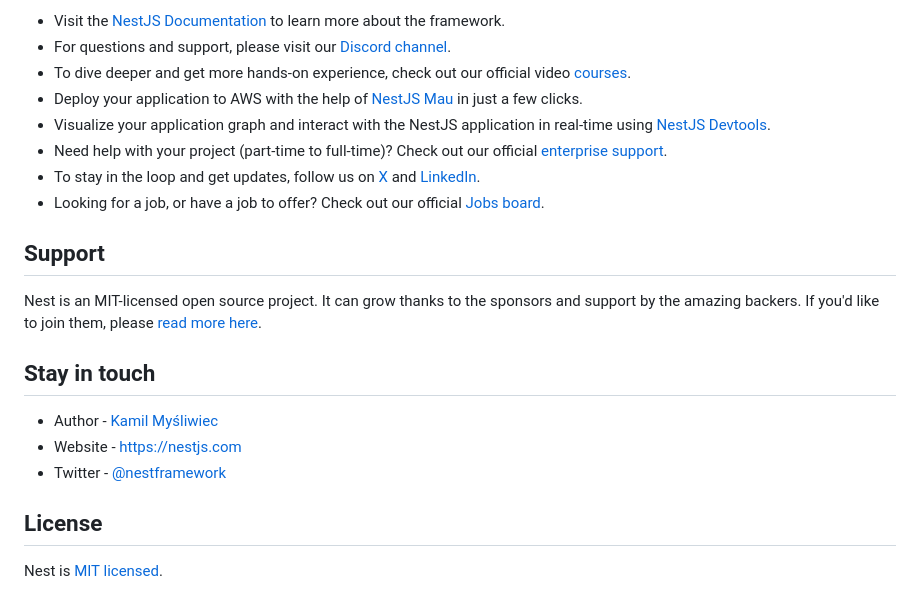
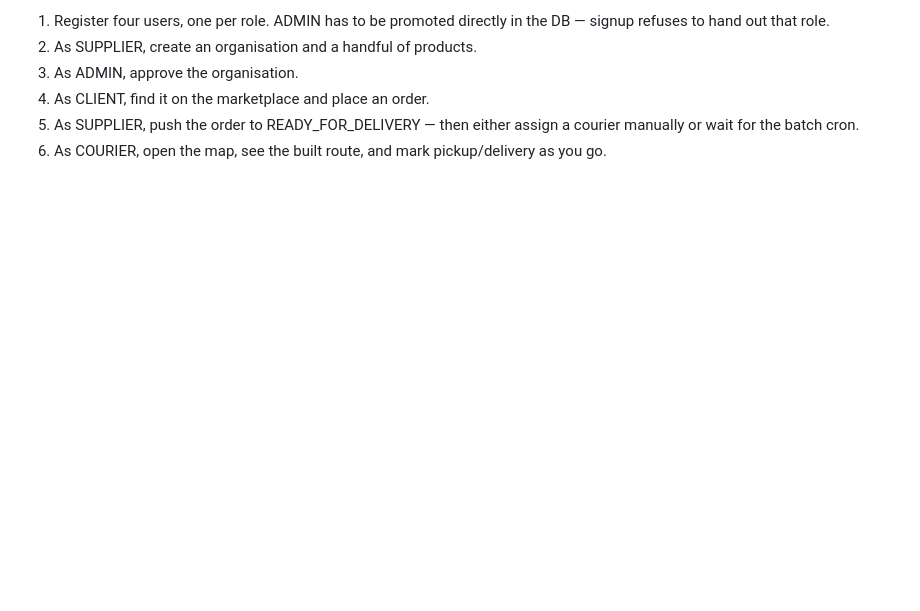
Before and after one commit to SharpDevOps10/order-flow-logistics, a Markdown page: README.md, the part around one of its changes. GitHub-like rendering; blank space fills up the shorter version.

Commit message:
doc: Change README.md file

```diff
--- a/README.md
+++ b/README.md
@@ -77,22 +91,7 @@ Check out a few resources that may come in handy when working with NestJS:
-- Visit the [NestJS Documentation](https://docs.nestjs.com) to learn more about the framework.
-- For questions and support, please visit our [Discord channel](https://discord.gg/G7Qnnhy).
-- To dive deeper and get more hands-on experience, check out our official video [courses](https://courses.nestjs.com/).
-- Deploy your application to AWS with the help of [NestJS Mau](https://mau.nestjs.com) in just a few clicks.
-- Visualize your application graph and interact with the NestJS application in real-time using [NestJS Devtools](https://devtools.nestjs.com).
-- Need help with your project (part-time to full-time)? Check out our official [enterprise support](https://enterprise.nestjs.com).
-- To stay in the loop and get updates, follow us on [X](https://x.com/nestframework) and [LinkedIn](https://linkedin.com/company/nestjs).
-- Looking for a job, or have a job to offer? Check out our official [Jobs board](https://jobs.nestjs.com).
-
-## Support
-
-Nest is an MIT-licensed open source project. It can grow thanks to the sponsors and support by the amazing backers. If you'd like to join them, please [read more here](https://docs.nestjs.com/support).
-
-## Stay in touch
-
-- Author - [Kamil Myśliwiec](https://twitter.com/kammysliwiec)
-- Website - [https://nestjs.com](https://nestjs.com/)
-- Twitter - [@nestframework](https://twitter.com/nestframework)
-
-## License
-
-Nest is [MIT licensed](https://github.com/nestjs/nest/blob/master/LICENSE).
+1. Register four users, one per role. ADMIN has to be promoted directly in the DB — signup refuses to hand out that
+   role.
+2. As SUPPLIER, create an organisation and a handful of products.
+3. As ADMIN, approve the organisation.
+4. As CLIENT, find it on the marketplace and place an order.
+5. As SUPPLIER, push the order to READY_FOR_DELIVERY — then either assign a courier manually or wait for the batch cron.
+6. As COURIER, open the map, see the built route, and mark pickup/delivery as you go.
```
Also changed, not shown: other parts of README.md (+77 -63 lines).
